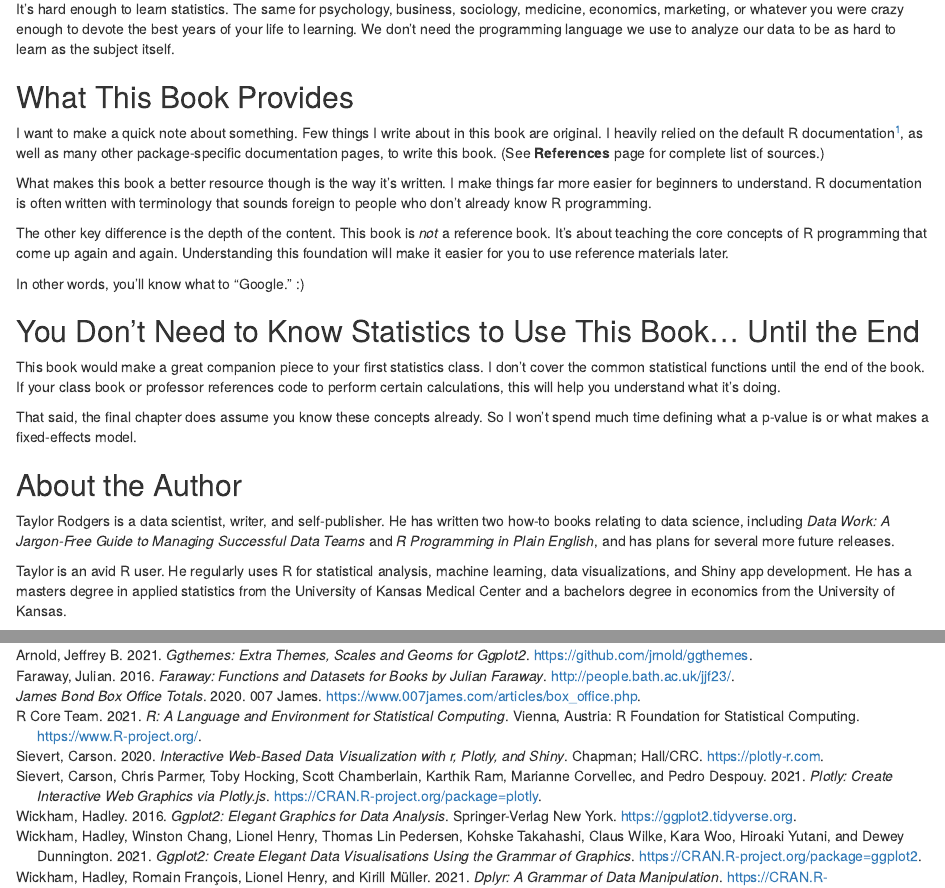
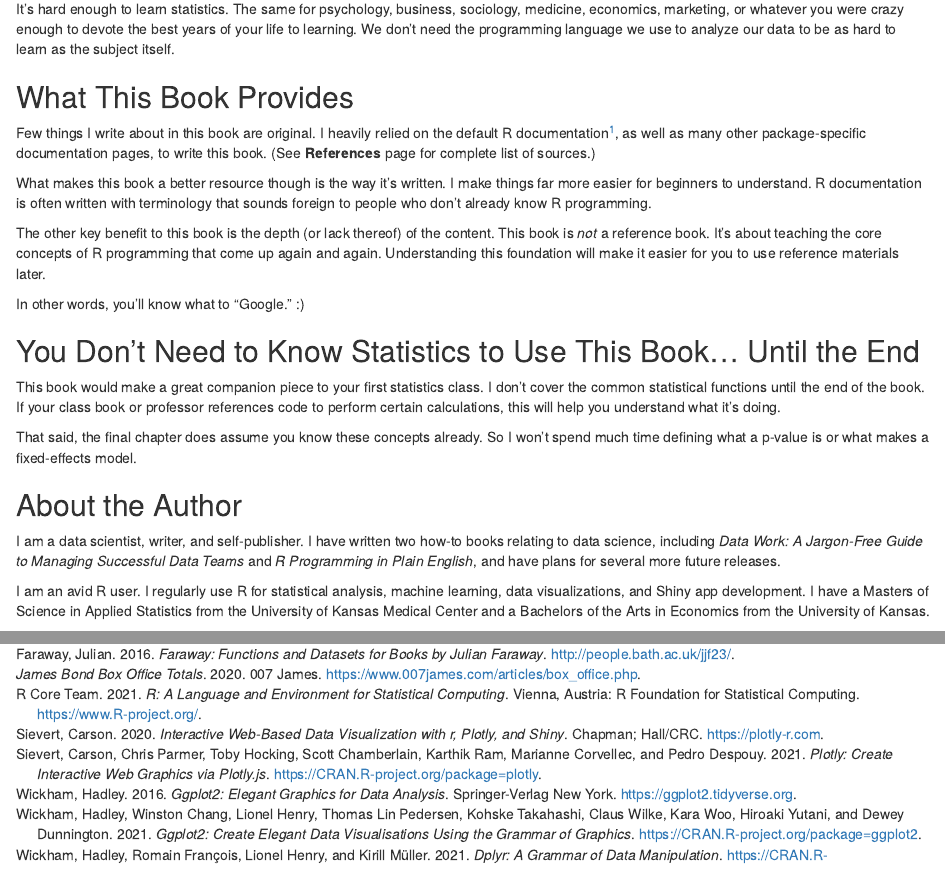
Before and after one commit to taylorrodgers/r-programming-in-plain-english, an R Markdown document (index.Rmd): the page in a window 1100 px wide, from 340 px down, and a second part further down, joined at a grey line. Rendered offline with R 4.5, knitr and Pandoc, with nearby package versions; drawn as R Markdown's standard HTML page in place of the format the file asks for.

Commit message:
Improved introduction

```diff
--- a/index.Rmd
+++ b/index.Rmd
@@ -24,11 +24,11 @@ It’s hard enough to learn statistics. The same for psychology, business, socio
 
 ## What This Book Provides
 
-I want to make a quick note about something. Few things I write about in this book are original. I heavily relied on the default R documentation^[@R-base], as well as many other package-specific documentation pages, to write this book. (See **References** page for complete list of sources.)
+Few things I write about in this book are original. I heavily relied on the default R documentation^[@R-base], as well as many other package-specific documentation pages, to write this book. (See **References** page for complete list of sources.)
 
 What makes this book a better resource though is the way it's written. I make things far more easier for beginners to understand. R documentation is often written with terminology that sounds foreign to people who don't already know R programming.
 
-The other key difference is the depth of the content. This book is *not* a reference book. It's about teaching the core concepts of R programming that come up again and again. Understanding this foundation will make it easier for you to use reference materials later.
+The other key benefit to this book is the depth (or lack thereof) of the content. This book is *not* a reference book. It's about teaching the core concepts of R programming that come up again and again. Understanding this foundation will make it easier for you to use reference materials later.
 
 In other words, you'll know what to "Google." :)
 
@@ -40,6 +40,6 @@ That said, the final chapter does assume you know these concepts already. So I w
 
 ## About the Author
 
-Taylor Rodgers is a data scientist, writer, and self-publisher. He has written two how-to books relating to data science, including *Data Work: A Jargon-Free Guide to Managing Successful Data Teams* and *R Programming in Plain English*, and has plans for several more future releases.
+I am a data scientist, writer, and self-publisher. I have written two how-to books relating to data science, including *Data Work: A Jargon-Free Guide to Managing Successful Data Teams* and *R Programming in Plain English*, and have plans for several more future releases.
 
-Taylor is an avid R user. He regularly uses R for statistical analysis, machine learning, data visualizations, and Shiny app development. He has a masters degree in applied statistics from the University of Kansas Medical Center and a bachelors degree in economics from the University of Kansas.
+I am an avid R user. I regularly use R for statistical analysis, machine learning, data visualizations, and Shiny app development. I have a Masters of Science in Applied Statistics from the University of Kansas Medical Center and a Bachelors of the Arts in Economics from the University of Kansas.
```
Also changed, not shown: docs/search.json, 2 other files.
